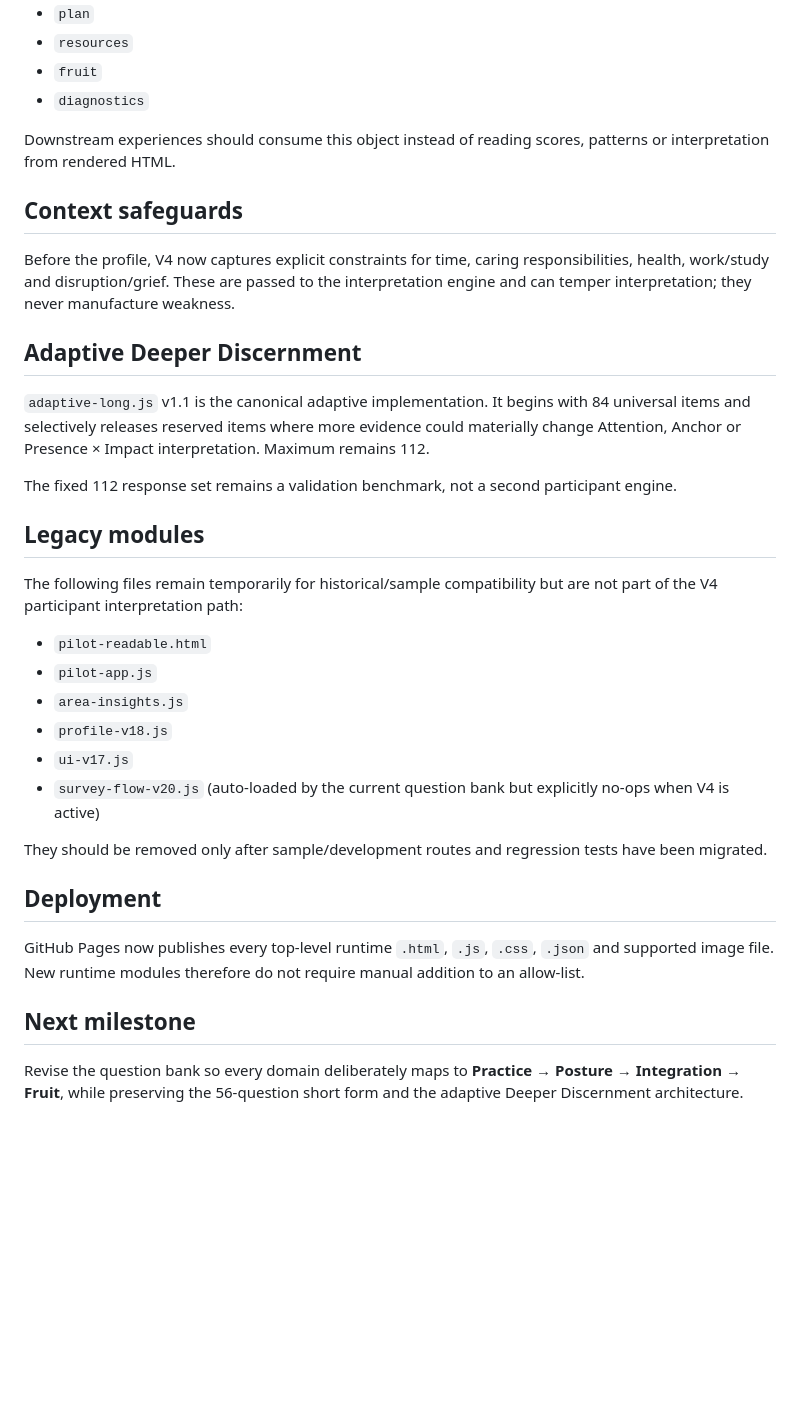
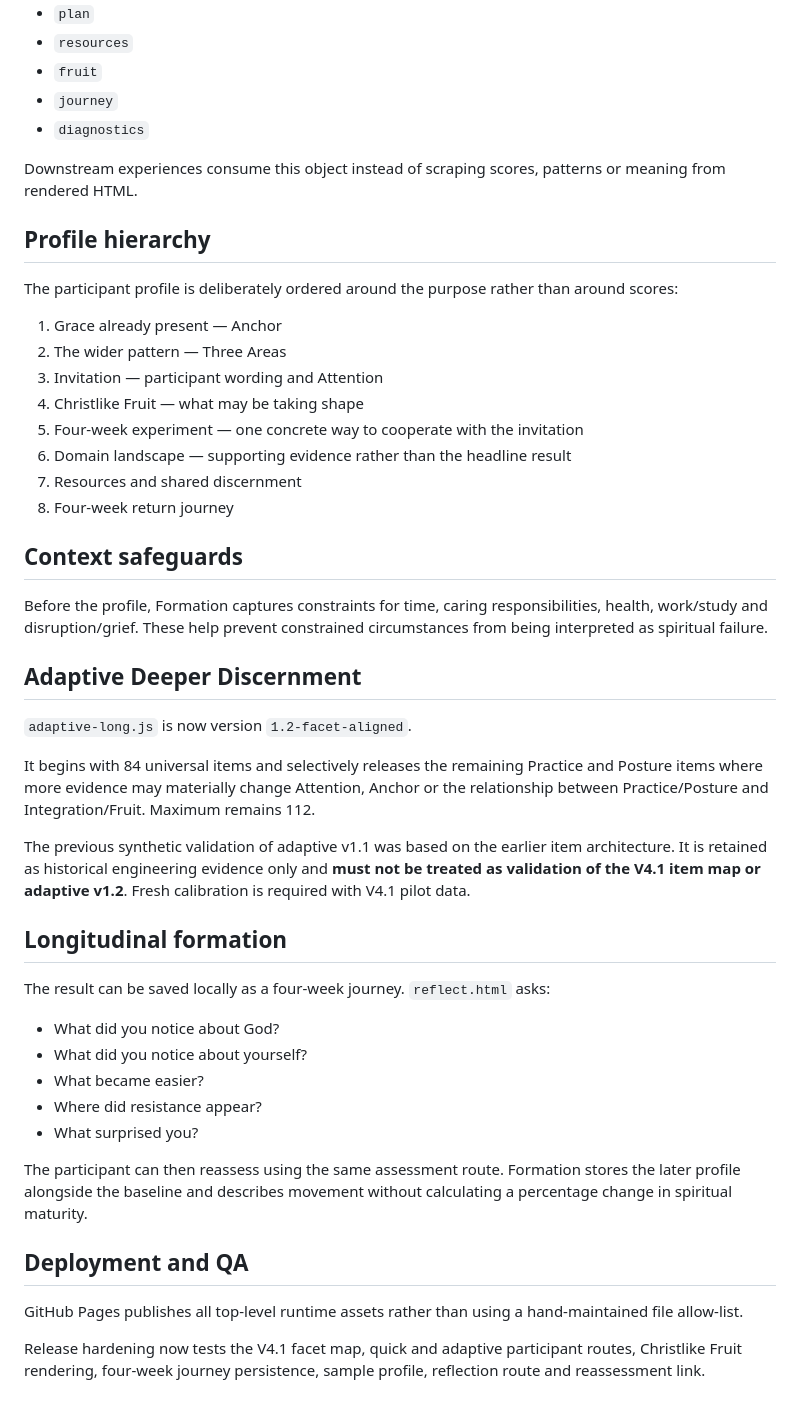
Before and after one commit to HCMPADL/formation-v3-pilot, a Markdown page: ARCHITECTURE_V4.md, the part around one of its changes. Drawn GitHub-style; blank space fills up the shorter version.

```diff
--- a/ARCHITECTURE_V4.md
+++ b/ARCHITECTURE_V4.md
@@ -41,37 +65,50 @@ The result object contains:
 - `plan`
 - `resources`
 - `fruit`
+- `journey`
 - `diagnostics`
 
-Downstream experiences should consume this object instead of reading scores, patterns or interpretation from rendered HTML.
+Downstream experiences consume this object instead of scraping scores, patterns or meaning from rendered HTML.
+
+## Profile hierarchy
+
+The participant profile is deliberately ordered around the purpose rather than around scores:
+
+1. Grace already present — Anchor
+2. The wider pattern — Three Areas
+3. Invitation — participant wording and Attention
+4. Christlike Fruit — what may be taking shape
+5. Four-week experiment — one concrete way to cooperate with the invitation
+6. Domain landscape — supporting evidence rather than the headline result
+7. Resources and shared discernment
+8. Four-week return journey
 
 ## Context safeguards
 
-Before the profile, V4 now captures explicit constraints for time, caring responsibilities, health, work/study and disruption/grief. These are passed to the interpretation engine and can temper interpretation; they never manufacture weakness.
+Before the profile, Formation captures constraints for time, caring responsibilities, health, work/study and disruption/grief. These help prevent constrained circumstances from being interpreted as spiritual failure.
 
 ## Adaptive Deeper Discernment
 
-`adaptive-long.js` v1.1 is the canonical adaptive implementation. It begins with 84 universal items and selectively releases reserved items where more evidence could materially change Attention, Anchor or Presence × Impact interpretation. Maximum remains 112.
+`adaptive-long.js` is now version `1.2-facet-aligned`.
 
-The fixed 112 response set remains a validation benchmark, not a second participant engine.
+It begins with 84 universal items and selectively releases the remaining Practice and Posture items where more evidence may materially change Attention, Anchor or the relationship between Practice/Posture and Integration/Fruit. Maximum remains 112.
 
-## Legacy modules
+The previous synthetic validation of adaptive v1.1 was based on the earlier item architecture. It is retained as historical engineering evidence only and **must not be treated as validation of the V4.1 item map or adaptive v1.2**. Fresh calibration is required with V4.1 pilot data.
 
-The following files remain temporarily for historical/sample compatibility but are not part of the V4 participant interpretation path:
+## Longitudinal formation
 
-- `pilot-readable.html`
-- `pilot-app.js`
-- `area-insights.js`
-- `profile-v18.js`
-- `ui-v17.js`
-- `survey-flow-v20.js` (auto-loaded by the current question bank but explicitly no-ops when V4 is active)
+The result can be saved locally as a four-week journey. `reflect.html` asks:
 
-They should be removed only after sample/development routes and regression tests have been migrated.
+- What did you notice about God?
+- What did you notice about yourself?
+- What became easier?
+- Where did resistance appear?
+- What surprised you?
 
-## Deployment
+The participant can then reassess using the same assessment route. Formation stores the later profile alongside the baseline and describes movement without calculating a percentage change in spiritual maturity.
 
-GitHub Pages now publishes every top-level runtime `.html`, `.js`, `.css`, `.json` and supported image file. New runtime modules therefore do not require manual addition to an allow-list.
+## Deployment and QA
 
-## Next milestone
+GitHub Pages publishes all top-level runtime assets rather than using a hand-maintained file allow-list.
 
-Revise the question bank so every domain deliberately maps to **Practice → Posture → Integration → Fruit**, while preserving the 56-question short form and the adaptive Deeper Discernment architecture.
+Release hardening now tests the V4.1 facet map, quick and adaptive participant routes, Christlike Fruit rendering, four-week journey persistence, sample profile, reflection route and reassessment link.
```
Also changed, not shown: other parts of ARCHITECTURE_V4.md (+40 -16 lines).
